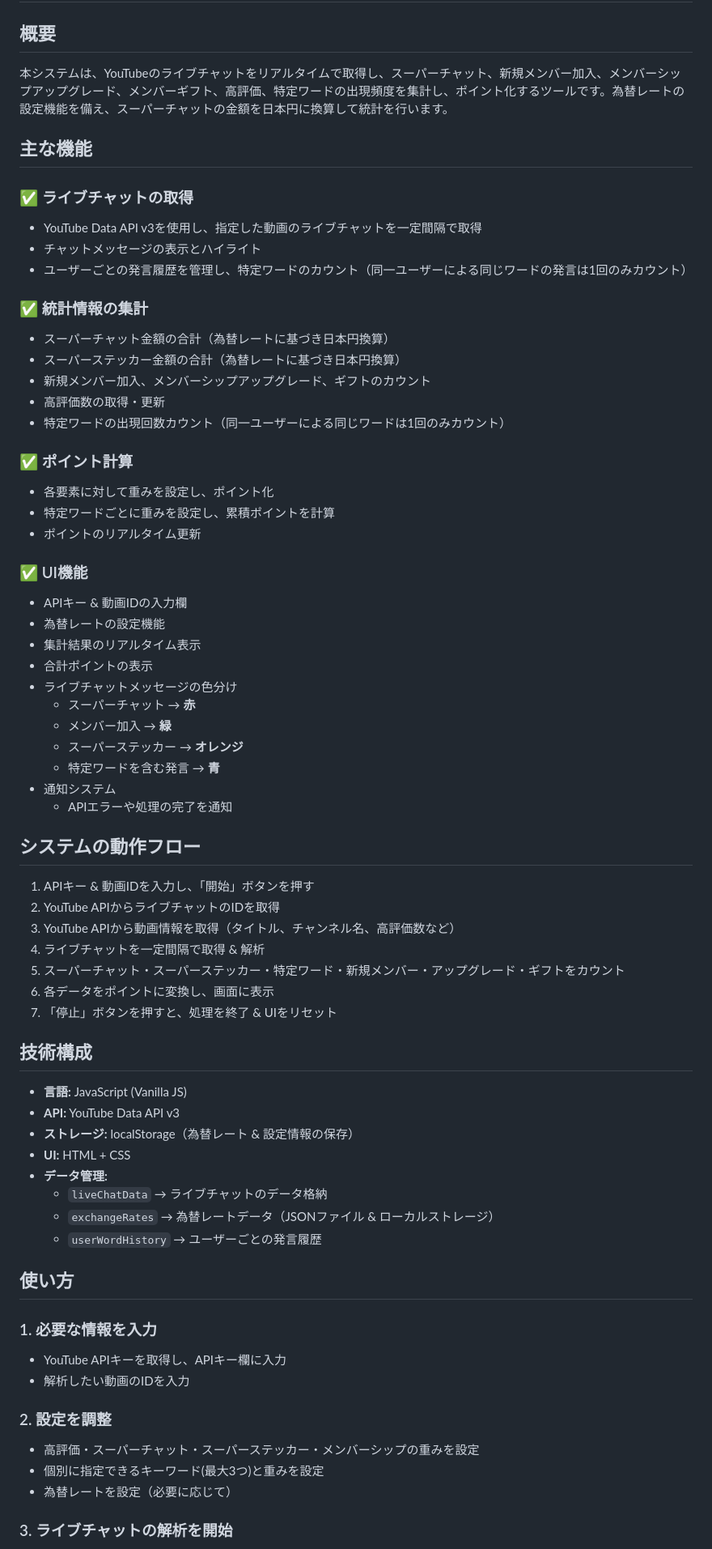
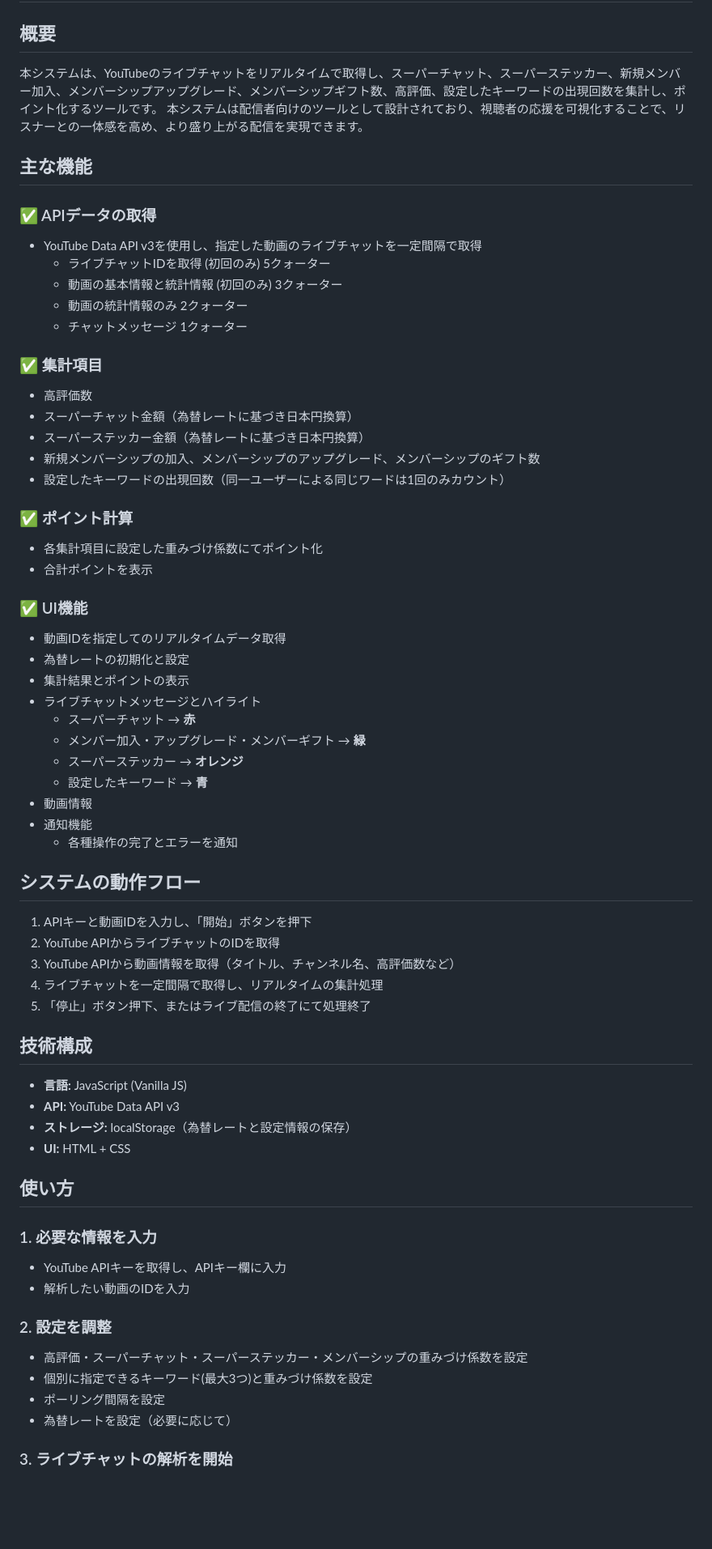
Before and after one commit to torachanmeow/youtube-comment-counter, a Markdown page: README.md, the part around the change printed below. Shown: that part at 81% size. Drawn GitHub-style; blank space fills up the shorter version.

```diff
--- a/README.md
+++ b/README.md
@@ -2,64 +2,60 @@
 
 ## 概要
 
-本システムは、YouTubeのライブチャットをリアルタイムで取得し、スーパーチャット、新規メンバー加入、メンバーシップアップグレード、メンバーギフト、高評価、特定ワードの出現頻度を集計し、ポイント化するツールです。為替レートの設定機能を備え、スーパーチャットの金額を日本円に換算して統計を行います。
+本システムは、YouTubeのライブチャットをリアルタイムで取得し、スーパーチャット、スーパーステッカー、新規メンバー加入、メンバーシップアップグレード、メンバーシップギフト数、高評価、設定したキーワードの出現回数を集計し、ポイント化するツールです。
+本システムは配信者向けのツールとして設計されており、視聴者の応援を可視化することで、リスナーとの一体感を高め、より盛り上がる配信を実現できます。
 
 ## 主な機能
 
-### ✅ ライブチャットの取得
+### ✅ APIデータの取得
 
 - YouTube Data API v3を使用し、指定した動画のライブチャットを一定間隔で取得
-- チャットメッセージの表示とハイライト
-- ユーザーごとの発言履歴を管理し、特定ワードのカウント（同一ユーザーによる同じワードの発言は1回のみカウント）
+  - ライブチャットIDを取得 (初回のみ) 5クォーター
+  - 動画の基本情報と統計情報 (初回のみ) 3クォーター
+  - 動画の統計情報のみ 2クォーター
+  - チャットメッセージ 1クォーター
 
-### ✅ 統計情報の集計
+### ✅ 集計項目
 
-- スーパーチャット金額の合計（為替レートに基づき日本円換算）
-- スーパーステッカー金額の合計（為替レートに基づき日本円換算）
-- 新規メンバー加入、メンバーシップアップグレード、ギフトのカウント
-- 高評価数の取得・更新
-- 特定ワードの出現回数カウント（同一ユーザーによる同じワードは1回のみカウント）
+- 高評価数
+- スーパーチャット金額（為替レートに基づき日本円換算）
+- スーパーステッカー金額（為替レートに基づき日本円換算）
+- 新規メンバーシップの加入、メンバーシップのアップグレード、メンバーシップのギフト数
+- 設定したキーワードの出現回数（同一ユーザーによる同じワードは1回のみカウント）
 
 ### ✅ ポイント計算
 
-- 各要素に対して重みを設定し、ポイント化
-- 特定ワードごとに重みを設定し、累積ポイントを計算
-- ポイントのリアルタイム更新
+- 各集計項目に設定した重みづけ係数にてポイント化
+- 合計ポイントを表示
 
 ### ✅ UI機能
 
-- APIキー & 動画IDの入力欄
-- 為替レートの設定機能
-- 集計結果のリアルタイム表示
-- 合計ポイントの表示
-- ライブチャットメッセージの色分け
+- 動画IDを指定してのリアルタイムデータ取得
+- 為替レートの初期化と設定
+- 集計結果とポイントの表示
+- ライブチャットメッセージとハイライト
   - スーパーチャット → **赤**
-  - メンバー加入 → **緑**
+  - メンバー加入・アップグレード・メンバーギフト → **緑**
   - スーパーステッカー → **オレンジ**
-  - 特定ワードを含む発言 → **青**
-- 通知システム
-  - APIエラーや処理の完了を通知
+  - 設定したキーワード → **青**
+- 動画情報
+- 通知機能
+  - 各種操作の完了とエラーを通知
 
 ## システムの動作フロー
 
-1. APIキー & 動画IDを入力し、「開始」ボタンを押す
+1. APIキーと動画IDを入力し、「開始」ボタンを押下
 2. YouTube APIからライブチャットのIDを取得
 3. YouTube APIから動画情報を取得（タイトル、チャンネル名、高評価数など）
-4. ライブチャットを一定間隔で取得 & 解析
-5. スーパーチャット・スーパーステッカー・特定ワード・新規メンバー・アップグレード・ギフトをカウント
-6. 各データをポイントに変換し、画面に表示
-7. 「停止」ボタンを押すと、処理を終了 & UIをリセット
+4. ライブチャットを一定間隔で取得し、リアルタイムの集計処理
+5. 「停止」ボタン押下、またはライブ配信の終了にて処理終了
 
 ## 技術構成
 
 - **言語:** JavaScript (Vanilla JS)
 - **API:** YouTube Data API v3
-- **ストレージ:** localStorage（為替レート & 設定情報の保存）
+- **ストレージ:** localStorage（為替レートと設定情報の保存）
 - **UI:** HTML + CSS
-- **データ管理:**
-  - `liveChatData` → ライブチャットのデータ格納
-  - `exchangeRates` → 為替レートデータ（JSONファイル & ローカルストレージ）
-  - `userWordHistory` → ユーザーごとの発言履歴
 
 ## 使い方
 
@@ -70,8 +66,9 @@
 
 ### 2. 設定を調整
 
-- 高評価・スーパーチャット・スーパーステッカー・メンバーシップの重みを設定
-- 個別に指定できるキーワード(最大3つ)と重みを設定
+- 高評価・スーパーチャット・スーパーステッカー・メンバーシップの重みづけ係数を設定
+- 個別に指定できるキーワード(最大3つ)と重みづけ係数を設定
+- ポーリング間隔を設定
 - 為替レートを設定（必要に応じて）
 
 ### 3. ライブチャットの解析を開始
```
Also changed, not shown: other parts of README.md (+7 -7 lines).
